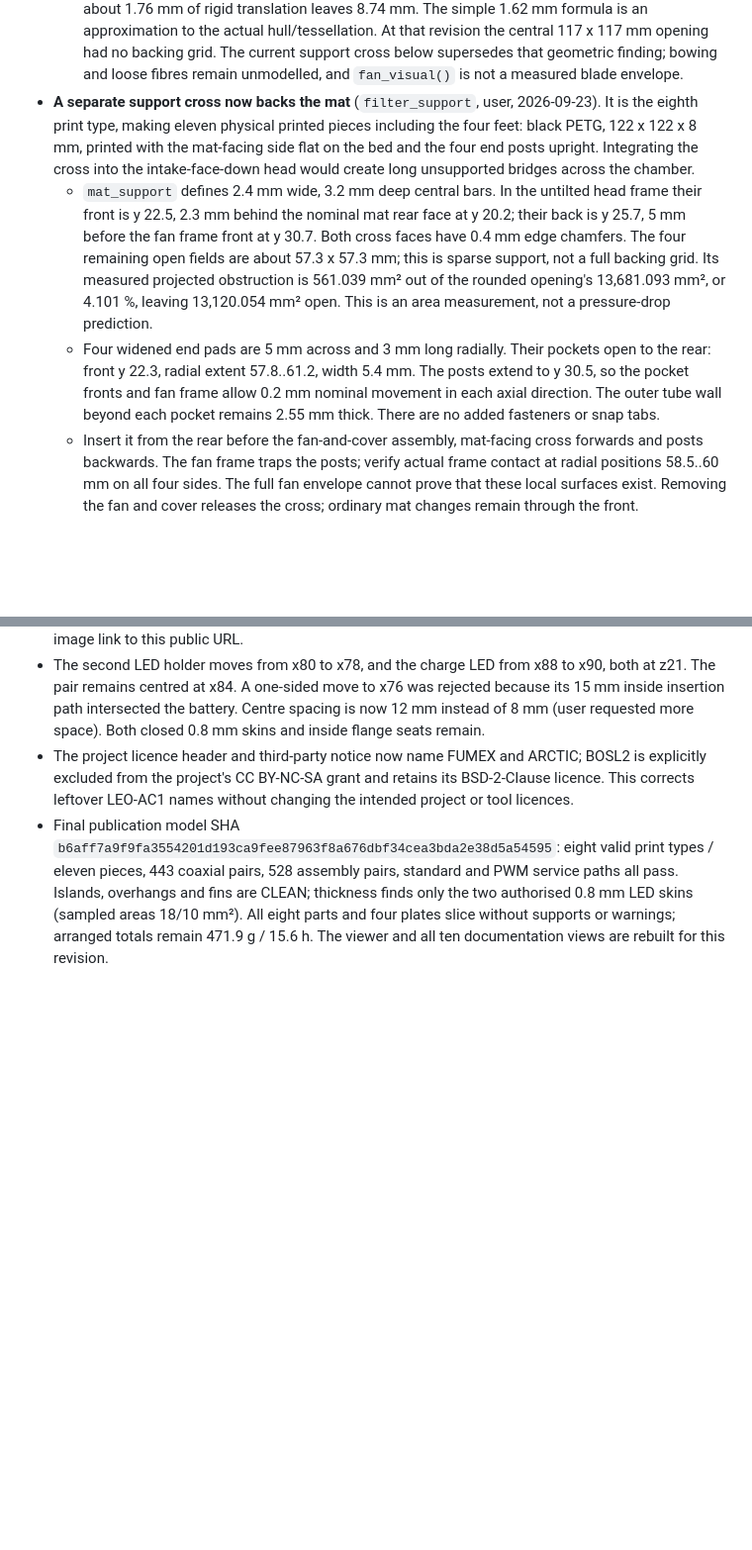
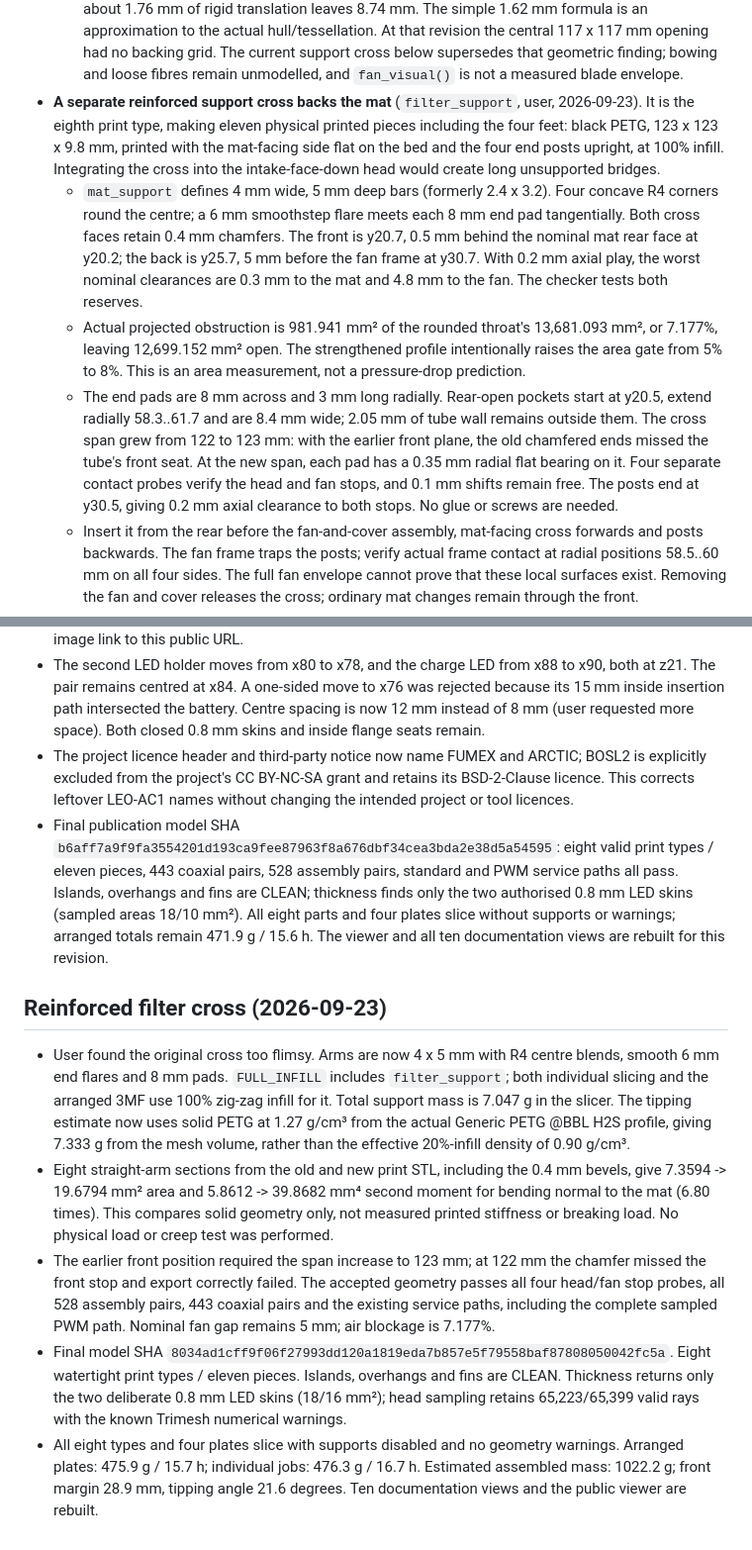
Before and after one commit to fhirschmann/fumex, a Markdown page: AGENTS.md, 2 parts joined by grey strips. Shown: that part at 99% size. Drawn GitHub-style; blank space fills up the shorter version.

```diff
--- a/AGENTS.md
+++ b/AGENTS.md
@@ -92,20 +92,24 @@ Shared parts are the ones measured for LEO-AC1 on 2026-09-15/18 (battery, PWM co
     approximation to the actual hull/tessellation. At that revision the central 117 x 117 mm opening had
     no backing grid. The current support cross below supersedes that geometric finding; bowing and loose
     fibres remain unmodelled, and `fan_visual()` is not a measured blade envelope.
-- **A separate support cross now backs the mat** (`filter_support`, user, 2026-09-23). It is the eighth
-  print type, making eleven physical printed pieces including the four feet: black PETG, 122 x 122 x 8 mm,
-  printed with the mat-facing side flat on the bed and the four end posts upright. Integrating the cross
-  into the intake-face-down head would create long unsupported bridges across the chamber.
-  - `mat_support` defines 2.4 mm wide, 3.2 mm deep central bars. In the untilted head frame their front
-    is y 22.5, 2.3 mm behind the nominal mat rear face at y 20.2; their back is y 25.7, 5 mm before the
-    fan frame front at y 30.7. Both cross faces have 0.4 mm edge chamfers. The four remaining open
-    fields are about 57.3 x 57.3 mm; this is sparse support, not a full backing grid.
-    Its measured projected obstruction is 561.039 mm² out of the rounded opening's 13,681.093 mm²,
-    or 4.101 %, leaving 13,120.054 mm² open. This is an area measurement, not a pressure-drop prediction.
-  - Four widened end pads are 5 mm across and 3 mm long radially. Their pockets open to the rear:
-    front y 22.3, radial extent 57.8..61.2, width 5.4 mm. The posts extend to y 30.5, so the pocket
-    fronts and fan frame allow 0.2 mm nominal movement in each axial direction. The outer tube wall
-    beyond each pocket remains 2.55 mm thick. There are no added fasteners or snap tabs.
+- **A separate reinforced support cross backs the mat** (`filter_support`, user, 2026-09-23). It is the eighth
+  print type, making eleven physical printed pieces including the four feet: black PETG, 123 x 123 x 9.8 mm,
+  printed with the mat-facing side flat on the bed and the four end posts upright, at 100% infill.
+  Integrating the cross into the intake-face-down head would create long unsupported bridges.
+  - `mat_support` defines 4 mm wide, 5 mm deep bars (formerly 2.4 x 3.2). Four concave R4 corners
+    round the centre; a 6 mm smoothstep flare meets each 8 mm end pad tangentially. Both cross faces
+    retain 0.4 mm chamfers. The front is y20.7, 0.5 mm behind the nominal mat rear face at y20.2;
+    the back is y25.7, 5 mm before the fan frame at y30.7. With 0.2 mm axial play, the worst nominal
+    clearances are 0.3 mm to the mat and 4.8 mm to the fan. The checker tests both reserves.
+  - Actual projected obstruction is 981.941 mm² of the rounded throat's 13,681.093 mm², or 7.177%,
+    leaving 12,699.152 mm² open. The strengthened profile intentionally raises the area gate from
+    5% to 8%. This is an area measurement, not a pressure-drop prediction.
+  - The end pads are 8 mm across and 3 mm long radially. Rear-open pockets start at y20.5,
+    extend radially 58.3..61.7 and are 8.4 mm wide; 2.05 mm of tube wall remains outside them.
+    The cross span grew from 122 to 123 mm: with the earlier front plane, the old chamfered ends
+    missed the tube's front seat. At the new span, each pad has a 0.35 mm radial flat bearing on it.
+    Four separate contact probes verify the head and fan stops, and 0.1 mm shifts remain free.
+    The posts end at y30.5, giving 0.2 mm axial clearance to both stops. No glue or screws are needed.
   - Insert it from the rear before the fan-and-cover assembly, mat-facing cross forwards and posts
     backwards. The fan frame traps the posts; verify actual frame contact at radial positions
     58.5..60 mm on all four sides. The full fan envelope cannot prove that these local surfaces exist.
@@ -391,3 +395,12 @@ Not checked: flexible deformation (the mat and the TPU feet are rigid bodies her
 - The second LED holder moves from x80 to x78, and the charge LED from x88 to x90, both at z21. The pair remains centred at x84. A one-sided move to x76 was rejected because its 15 mm inside insertion path intersected the battery. Centre spacing is now 12 mm instead of 8 mm (user requested more space). Both closed 0.8 mm skins and inside flange seats remain.
 - The project licence header and third-party notice now name FUMEX and ARCTIC; BOSL2 is explicitly excluded from the project's CC BY-NC-SA grant and retains its BSD-2-Clause licence. This corrects leftover LEO-AC1 names without changing the intended project or tool licences.
 - Final publication model SHA `b6aff7a9f9fa3554201d193ca9fee87963f8a676dbf34cea3bda2e38d5a54595`: eight valid print types / eleven pieces, 443 coaxial pairs, 528 assembly pairs, standard and PWM service paths all pass. Islands, overhangs and fins are CLEAN; thickness finds only the two authorised 0.8 mm LED skins (sampled areas 18/10 mm²). All eight parts and four plates slice without supports or warnings; arranged totals remain 471.9 g / 15.6 h. The viewer and all ten documentation views are rebuilt for this revision.
+
+
+## Reinforced filter cross (2026-09-23)
+
+- User found the original cross too flimsy. Arms are now 4 x 5 mm with R4 centre blends, smooth 6 mm end flares and 8 mm pads. `FULL_INFILL` includes `filter_support`; both individual slicing and the arranged 3MF use 100% zig-zag infill for it. Total support mass is 7.047 g in the slicer. The tipping estimate now uses solid PETG at 1.27 g/cm³ from the actual Generic PETG @BBL H2S profile, giving 7.333 g from the mesh volume, rather than the effective 20%-infill density of 0.90 g/cm³.
+- Eight straight-arm sections from the old and new print STL, including the 0.4 mm bevels, give 7.3594 -> 19.6794 mm² area and 5.8612 -> 39.8682 mm⁴ second moment for bending normal to the mat (6.80 times). This compares solid geometry only, not measured printed stiffness or breaking load. No physical load or creep test was performed.
+- The earlier front position required the span increase to 123 mm; at 122 mm the chamfer missed the front stop and export correctly failed. The accepted geometry passes all four head/fan stop probes, all 528 assembly pairs, 443 coaxial pairs and the existing service paths, including the complete sampled PWM path. Nominal fan gap remains 5 mm; air blockage is 7.177%.
+- Final model SHA `8034ad1cff9f06f27993dd120a1819eda7b857e5f79558baf87808050042fc5a`. Eight watertight print types / eleven pieces. Islands, overhangs and fins are CLEAN. Thickness returns only the two deliberate 0.8 mm LED skins (18/16 mm²); head sampling retains 65,223/65,399 valid rays with the known Trimesh numerical warnings.
+- All eight types and four plates slice with supports disabled and no geometry warnings. Arranged plates: 475.9 g / 15.7 h; individual jobs: 476.3 g / 16.7 h. Estimated assembled mass: 1022.2 g; front margin 28.9 mm, tipping angle 21.6 degrees. Ten documentation views and the public viewer are rebuilt.
```
Also changed, not shown: README.md (+5 -5 lines), img/03_back.png, img/06_filter_support.png, 9 other files.
